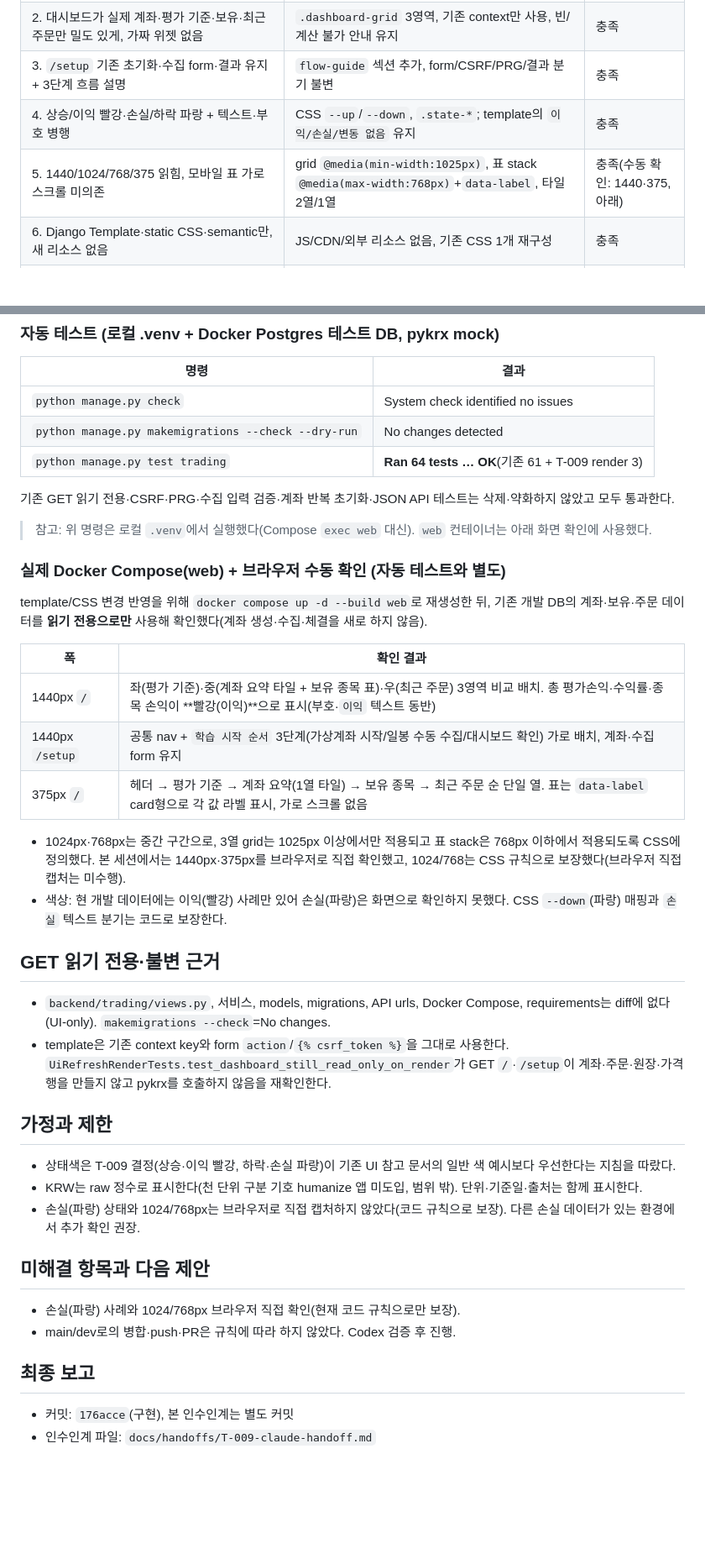
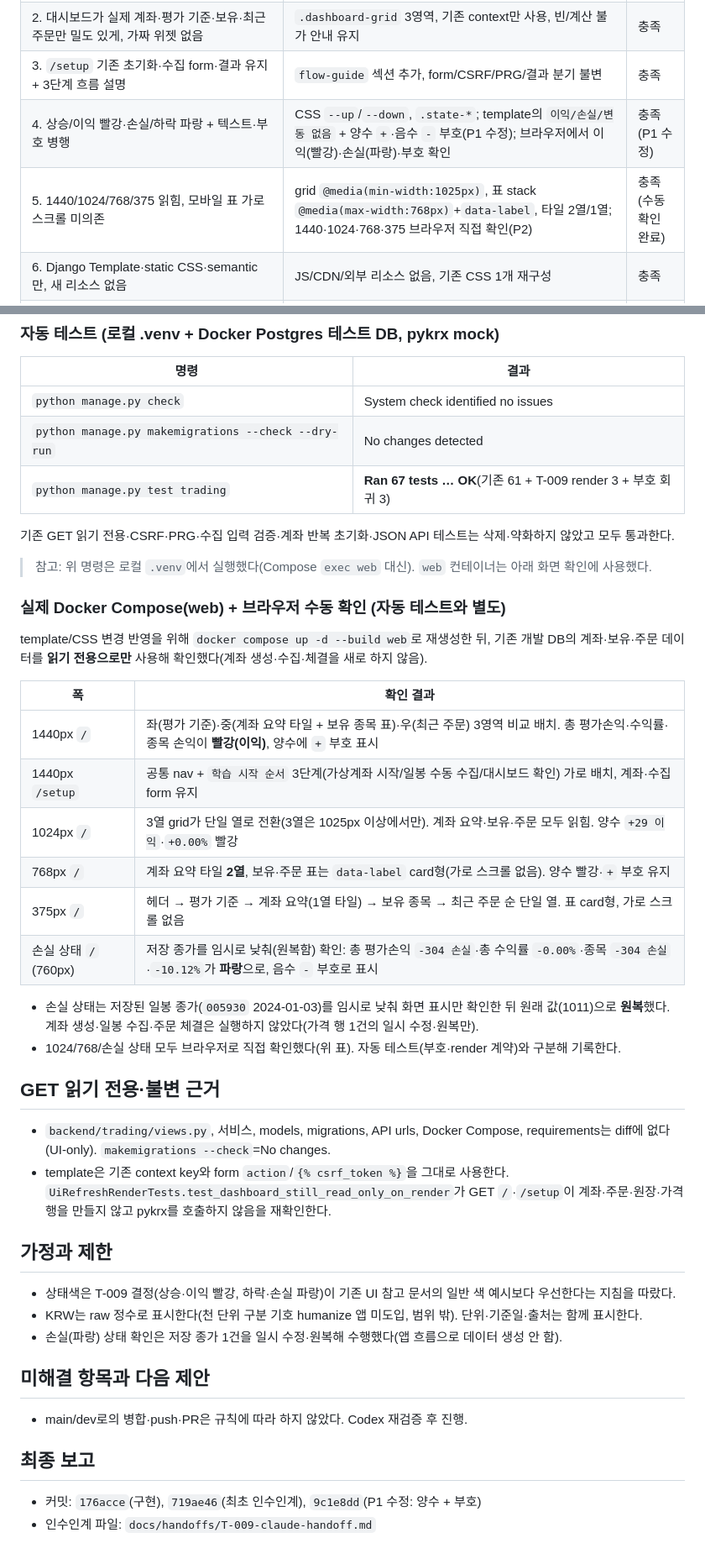
Before and after one commit to ChangJe-P/stock-pro, a Markdown page: docs/handoffs/T-009-claude-handoff.md, 2 parts joined by grey strips. Shown at 84% size. GitHub-like rendering; blank space fills up the shorter version.

Commit message:
docs: update T-009 handoff for review P1 fix and P2 browser checks
Co-Authored-By: Claude Opus 4.8 <noreply@anthropic.com>

```diff
--- a/docs/handoffs/T-009-claude-handoff.md
+++ b/docs/handoffs/T-009-claude-handoff.md
@@ -29,8 +38,8 @@ status: complete
 | 1. 가상 학습 장부 명시 + 실제 두 화면만 nav 연결 | 두 template의 header tagline/disclaimer + `.site-nav`(/, /setup만) | 충족 |
 | 2. 대시보드가 실제 계좌·평가 기준·보유·최근 주문만 밀도 있게, 가짜 위젯 없음 | `.dashboard-grid` 3영역, 기존 context만 사용, 빈/계산 불가 안내 유지 | 충족 |
 | 3. `/setup` 기존 초기화·수집 form·결과 유지 + 3단계 흐름 설명 | `flow-guide` 섹션 추가, form/CSRF/PRG/결과 분기 불변 | 충족 |
-| 4. 상승/이익 빨강·손실/하락 파랑 + 텍스트·부호 병행 | CSS `--up`/`--down`, `.state-*`; template의 `이익/손실/변동 없음` 유지 | 충족 |
-| 5. 1440/1024/768/375 읽힘, 모바일 표 가로 스크롤 미의존 | grid `@media(min-width:1025px)`, 표 stack `@media(max-width:768px)`+`data-label`, 타일 2열/1열 | 충족(수동 확인: 1440·375, 아래) |
+| 4. 상승/이익 빨강·손실/하락 파랑 + 텍스트·부호 병행 | CSS `--up`/`--down`, `.state-*`; template의 `이익/손실/변동 없음` + 양수 `+`·음수 `-` 부호(P1 수정); 브라우저에서 이익(빨강)·손실(파랑)·부호 확인 | 충족(P1 수정) |
+| 5. 1440/1024/768/375 읽힘, 모바일 표 가로 스크롤 미의존 | grid `@media(min-width:1025px)`, 표 stack `@media(max-width:768px)`+`data-label`, 타일 2열/1열; 1440·1024·768·375 브라우저 직접 확인(P2) | 충족(수동 확인 완료) |
 | 6. Django Template·static CSS·semantic만, 새 리소스 없음 | JS/CDN/외부 리소스 없음, 기존 CSS 1개 재구성 | 충족 |
 | 7. context·URL·API·form/CSRF·GET 읽기 전용·PRG·계산/수집/주문·DB schema 불변 | view/service/model/migration/compose 미변경(아래 근거) | 충족 |
 | 8. render 회귀·전체 테스트·check·migration dry-run과 수동 확인 구분 기록 | 아래 실행과 검증 | 충족 |
@@ -48,7 +57,7 @@ status: complete
 |---|---|
 | `python manage.py check` | System check identified no issues |
 | `python manage.py makemigrations --check --dry-run` | No changes detected |
-| `python manage.py test trading` | **Ran 64 tests … OK**(기존 61 + T-009 render 3) |
+| `python manage.py test trading` | **Ran 67 tests … OK**(기존 61 + T-009 render 3 + 부호 회귀 3) |
 
 기존 GET 읽기 전용·CSRF·PRG·수집 입력 검증·계좌 반복 초기화·JSON API 테스트는 삭제·약화하지 않았고 모두 통과한다.
 
@@ -60,12 +69,15 @@ template/CSS 변경 반영을 위해 `docker compose up -d --build web`로 재
 
 | 폭 | 확인 결과 |
 |---|---|
-| 1440px `/` | 좌(평가 기준)·중(계좌 요약 타일 + 보유 종목 표)·우(최근 주문) 3영역 비교 배치. 총 평가손익·수익률·종목 손익이 **빨강(이익)**으로 표시(부호·`이익` 텍스트 동반) |
+| 1440px `/` | 좌(평가 기준)·중(계좌 요약 타일 + 보유 종목 표)·우(최근 주문) 3영역 비교 배치. 총 평가손익·수익률·종목 손익이 **빨강(이익)**, 양수에 `+` 부호 표시 |
 | 1440px `/setup` | 공통 nav + `학습 시작 순서` 3단계(가상계좌 시작/일봉 수동 수집/대시보드 확인) 가로 배치, 계좌·수집 form 유지 |
-| 375px `/` | 헤더 → 평가 기준 → 계좌 요약(1열 타일) → 보유 종목 → 최근 주문 순 단일 열. 표는 `data-label` card형으로 각 값 라벨 표시, 가로 스크롤 없음 |
+| 1024px `/` | 3열 grid가 단일 열로 전환(3열은 1025px 이상에서만). 계좌 요약·보유·주문 모두 읽힘. 양수 `+29 이익`·`+0.00%` 빨강 |
+| 768px `/` | 계좌 요약 타일 **2열**, 보유·주문 표는 `data-label` card형(가로 스크롤 없음). 양수 빨강·`+` 부호 유지 |
+| 375px `/` | 헤더 → 평가 기준 → 계좌 요약(1열 타일) → 보유 종목 → 최근 주문 순 단일 열. 표 card형, 가로 스크롤 없음 |
+| 손실 상태 `/` (760px) | 저장 종가를 임시로 낮춰(원복함) 확인: 총 평가손익 `-304 손실`·총 수익률 `-0.00%`·종목 `-304 손실`·`-10.12%`가 **파랑**으로, 음수 `-` 부호로 표시 |
 
-- 1024px·768px는 중간 구간으로, 3열 grid는 1025px 이상에서만 적용되고 표 stack은 768px 이하에서 적용되도록 CSS에 정의했다. 본 세션에서는 1440px·375px를 브라우저로 직접 확인했고, 1024/768는 CSS 규칙으로 보장했다(브라우저 직접 캡처는 미수행).
-- 색상: 현 개발 데이터에는 이익(빨강) 사례만 있어 손실(파랑)은 화면으로 확인하지 못했다. CSS `--down`(파랑) 매핑과 `손실` 텍스트 분기는 코드로 보장한다.
+- 손실 상태는 저장된 일봉 종가(`005930` 2024-01-03)를 임시로 낮춰 화면 표시만 확인한 뒤 원래 값(1011)으로 **원복**했다. 계좌 생성·일봉 수집·주문 체결은 실행하지 않았다(가격 행 1건의 일시 수정·원복만).
+- 1024/768/손실 상태 모두 브라우저로 직접 확인했다(위 표). 자동 테스트(부호·render 계약)와 구분해 기록한다.
 
 ## GET 읽기 전용·불변 근거
 
@@ -76,13 +88,12 @@ template/CSS 변경 반영을 위해 `docker compose up -d --build web`로 재
 
 - 상태색은 T-009 결정(상승·이익 빨강, 하락·손실 파랑)이 기존 UI 참고 문서의 일반 색 예시보다 우선한다는 지침을 따랐다.
 - KRW는 raw 정수로 표시한다(천 단위 구분 기호 humanize 앱 미도입, 범위 밖). 단위·기준일·출처는 함께 표시한다.
-- 손실(파랑) 상태와 1024/768px는 브라우저로 직접 캡처하지 않았다(코드 규칙으로 보장). 다른 손실 데이터가 있는 환경에서 추가 확인 권장.
+- 손실(파랑) 상태 확인은 저장 종가 1건을 일시 수정·원복해 수행했다(앱 흐름으로 데이터 생성 안 함).
 
 ## 미해결 항목과 다음 제안
 
-- 손실(파랑) 사례와 1024/768px 브라우저 직접 확인(현재 코드 규칙으로만 보장).
-- main/dev로의 병합·push·PR은 규칙에 따라 하지 않았다. Codex 검증 후 진행.
+- main/dev로의 병합·push·PR은 규칙에 따라 하지 않았다. Codex 재검증 후 진행.
 
 ## 최종 보고
-- 커밋: `176acce`(구현), 본 인수인계는 별도 커밋
+- 커밋: `176acce`(구현), `719ae46`(최초 인수인계), `9c1e8dd`(P1 수정: 양수 + 부호)
 - 인수인계 파일: `docs/handoffs/T-009-claude-handoff.md`
```
Also changed, not shown: other parts of docs/handoffs/T-009-claude-handoff.md (+10 -1 lines).
